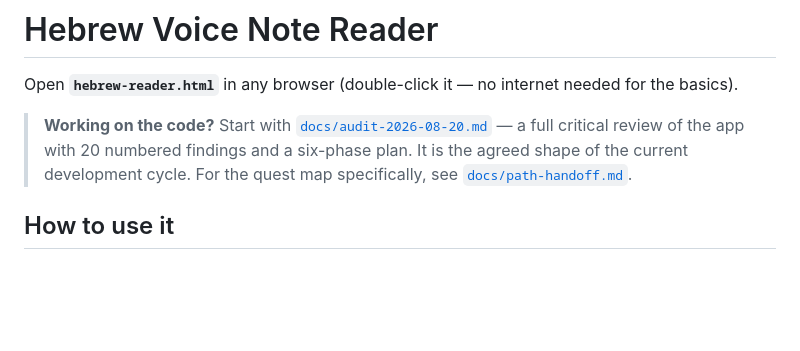
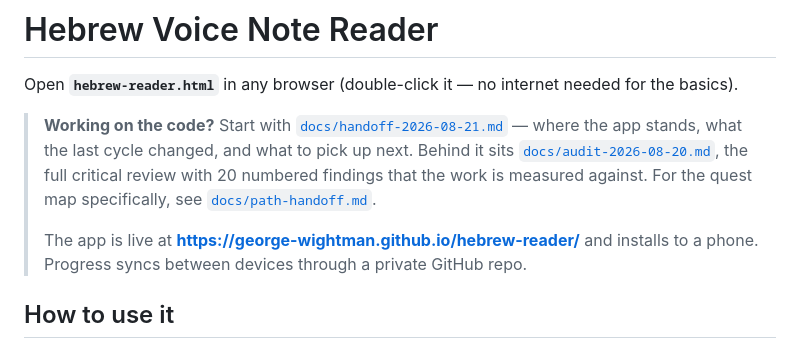
Before and after one commit to George-Wightman/hebrew-reader, a Markdown page: README.md, the part around the change. Drawn GitHub-style; blank space fills up the shorter version.

```diff
--- a/README.md
+++ b/README.md
@@ -2,10 +2,14 @@
 
 Open **`hebrew-reader.html`** in any browser (double-click it — no internet needed for the basics).
 
-> **Working on the code?** Start with [`docs/audit-2026-08-20.md`](docs/audit-2026-08-20.md) — a
-> full critical review of the app with 20 numbered findings and a six-phase plan. It is the
-> agreed shape of the current development cycle. For the quest map specifically, see
+> **Working on the code?** Start with [`docs/handoff-2026-08-21.md`](docs/handoff-2026-08-21.md) —
+> where the app stands, what the last cycle changed, and what to pick up next. Behind it sits
+> [`docs/audit-2026-08-20.md`](docs/audit-2026-08-20.md), the full critical review with 20
+> numbered findings that the work is measured against. For the quest map specifically, see
 > [`docs/path-handoff.md`](docs/path-handoff.md).
+>
+> The app is live at **https://george-wightman.github.io/hebrew-reader/** and installs to a
+> phone. Progress syncs between devices through a private GitHub repo.
 
 ## How to use it
 
```
Also changed, not shown: docs/audit-2026-08-20.md (+38 -7 lines), docs/handoff-2026-08-21.md (added, +200 -0 lines).
